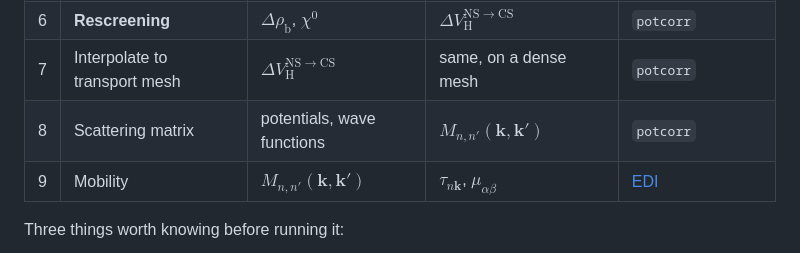
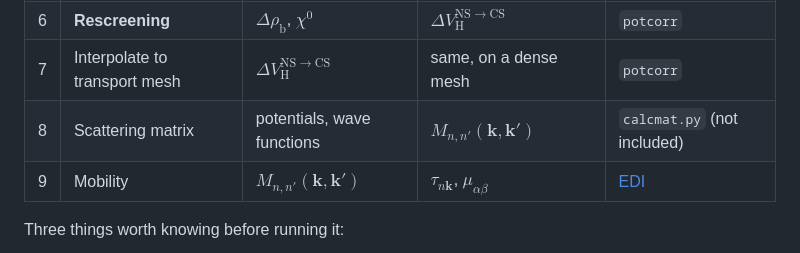
Before and after one commit to yuanyue-liu-group/charged-defect-scattering, a Markdown page: README.md, the part around the change. Rendered like a GitHub page.

Commit message:
Mark stage 8 as not included in this repository
The workflow table listed `potcorr` as the tool for the scattering-matrix
step, but calcmat.py is not part of code/. Matches the Code section.

```diff
--- a/README.md
+++ b/README.md
@@ -174,7 +174,7 @@ graph TD
 | 5 | Free-carrier polarizability | bands, $E_\mathrm{F}(T, n_\mathrm{e})$ | $\chi^0_\mathrm{c}$, $\xi(z)$ | `potcorr` |
 | 6 | **Rescreening** | $\Delta\rho_\mathrm{b}$, $\chi^0$ | $\Delta V_\mathrm{H}^{\mathrm{NS}\to\mathrm{CS}}$ | `potcorr` |
 | 7 | Interpolate to transport mesh | $\Delta V_\mathrm{H}^{\mathrm{NS}\to\mathrm{CS}}$ | same, on a dense mesh | `potcorr` |
-| 8 | Scattering matrix | potentials, wave functions | $M_{n,n'}(\mathbf{k},\mathbf{k}')$ | `potcorr` |
+| 8 | Scattering matrix | potentials, wave functions | $M_{n,n'}(\mathbf{k},\mathbf{k}')$ | `calcmat.py` (not included) |
 | 9 | Mobility | $M_{n,n'}(\mathbf{k},\mathbf{k}')$ | $\tau_{n\mathbf{k}}$, $\mu_{\alpha\beta}$ | [EDI](https://github.com/yuanyue-liu-group/EDI) |
 
 Three things worth knowing before running it:
```
